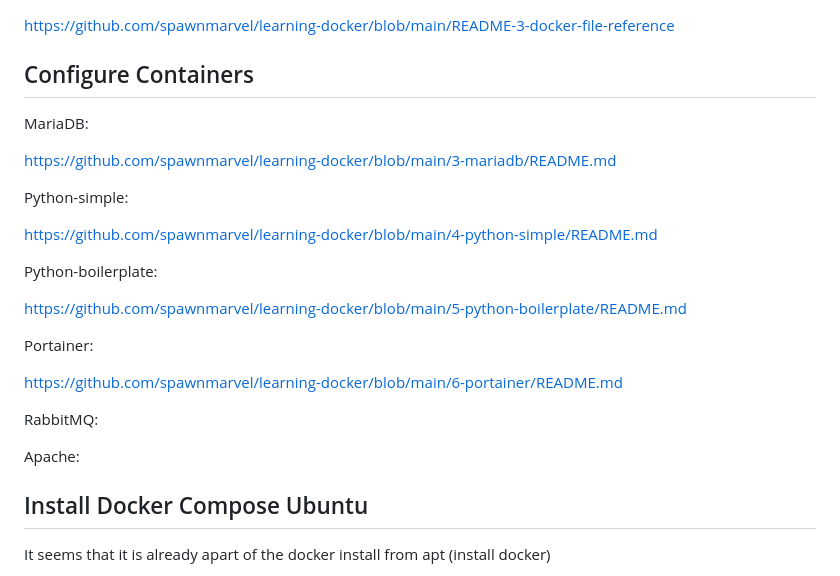
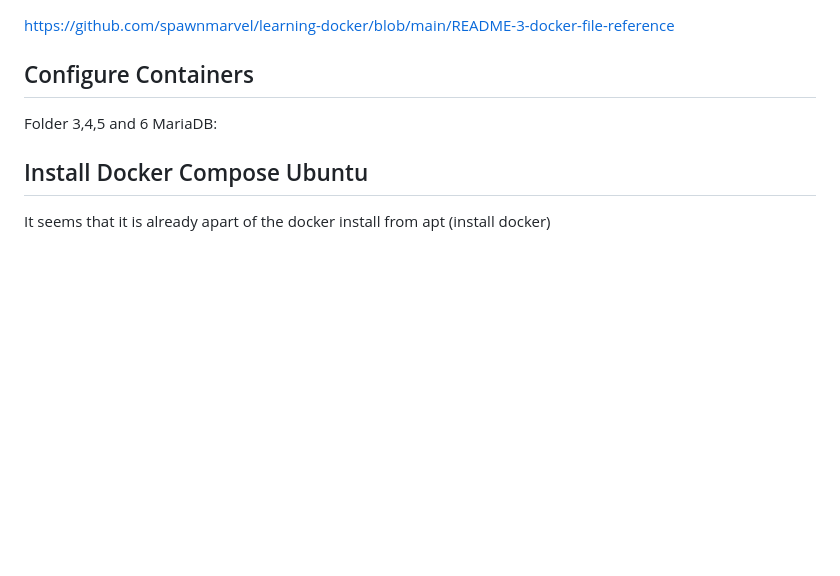
Before and after one commit to spawnmarvel/learning-docker, a Markdown page: README.md, the part around the change. Rendered like a GitHub page; blank space fills up the shorter version.

Commit message:
getting started

```diff
--- a/README.md
+++ b/README.md
@@ -310,27 +310,8 @@ https://github.com/spawnmarvel/learning-docker/blob/main/README-3-docker-file-re
 
 ## Configure Containers
 
+Folder 3,4,5 and 6
 MariaDB:
-
-https://github.com/spawnmarvel/learning-docker/blob/main/3-mariadb/README.md
-
-
-Python-simple:
-
-https://github.com/spawnmarvel/learning-docker/blob/main/4-python-simple/README.md
-
-Python-boilerplate:
-
-https://github.com/spawnmarvel/learning-docker/blob/main/5-python-boilerplate/README.md
-
-
-Portainer:
-
-https://github.com/spawnmarvel/learning-docker/blob/main/6-portainer/README.md
-
-RabbitMQ:
-
-Apache:
 
 ## Install Docker Compose Ubuntu
 
```
